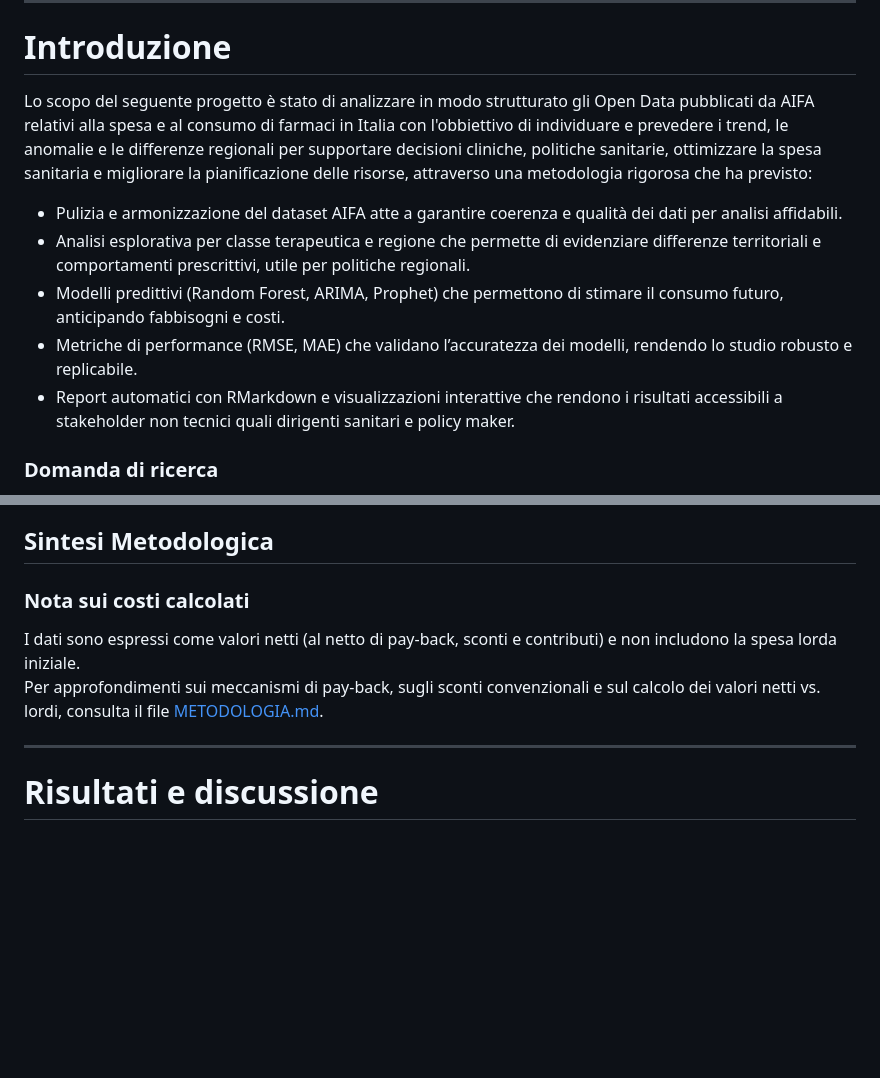
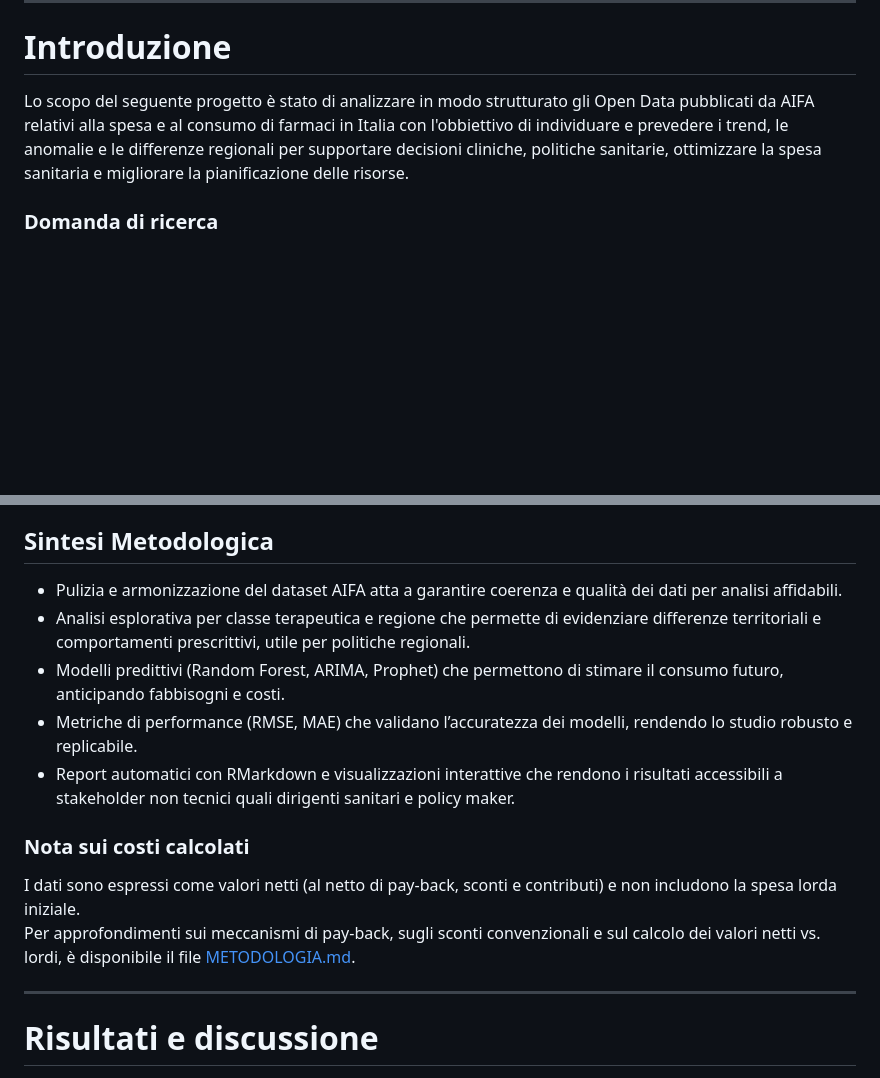
Before and after one commit to carchedimarco88-jpg/Progetto_AIFA_Pharma, a Markdown page: README.md, 2 parts joined by grey strips. Drawn GitHub-style; blank space fills up the shorter version.

```diff
--- a/README.md
+++ b/README.md
@@ -35,12 +35,7 @@ _Dott. Carchedi Foca R.M. – Farmacista Abilitato & Data Analyst_
 
 # Introduzione
 
-Lo scopo del seguente progetto è stato di analizzare in modo strutturato gli Open Data pubblicati da AIFA relativi alla spesa e al consumo di farmaci in Italia con l'obbiettivo di individuare e prevedere i trend, le anomalie e le differenze regionali per supportare decisioni cliniche, politiche sanitarie, ottimizzare la spesa sanitaria e migliorare la pianificazione delle risorse, attraverso una metodologia rigorosa che ha previsto:
- - Pulizia e armonizzazione del dataset AIFA atte a garantire coerenza e qualità dei dati per analisi affidabili.
- - Analisi esplorativa per classe terapeutica e regione che permette di evidenziare differenze territoriali e comportamenti prescrittivi, utile per politiche regionali.
- - Modelli predittivi (Random Forest, ARIMA, Prophet) che permettono di stimare il consumo futuro, anticipando fabbisogni e costi.
- - Metriche di performance (RMSE, MAE) che validano l’accuratezza dei modelli, rendendo lo studio robusto e replicabile.
- - Report automatici con RMarkdown e visualizzazioni interattive che rendono i risultati accessibili a stakeholder non tecnici quali dirigenti sanitari e policy maker.
+Lo scopo del seguente progetto è stato di analizzare in modo strutturato gli Open Data pubblicati da AIFA relativi alla spesa e al consumo di farmaci in Italia con l'obbiettivo di individuare e prevedere i trend, le anomalie e le differenze regionali per supportare decisioni cliniche, politiche sanitarie, ottimizzare la spesa sanitaria e migliorare la pianificazione delle risorse.
 
 ### Domanda di ricerca
 Quali classi di farmaci mostrano un aumento significativo nel consumo tra il 2016 e il 2023, e come possiamo prevedere il consumo futuro per supportare decisioni di politica sanitaria e medicina di precisione.
@@ -61,10 +56,15 @@ Innovativa (collegamento alla medicina personalizzata)
 
 ## Sintesi Metodologica
 
+ - Pulizia e armonizzazione del dataset AIFA atta a garantire coerenza e qualità dei dati per analisi affidabili.
+ - Analisi esplorativa per classe terapeutica e regione che permette di evidenziare differenze territoriali e comportamenti prescrittivi, utile per politiche regionali.
+ - Modelli predittivi (Random Forest, ARIMA, Prophet) che permettono di stimare il consumo futuro, anticipando fabbisogni e costi.
+ - Metriche di performance (RMSE, MAE) che validano l’accuratezza dei modelli, rendendo lo studio robusto e replicabile.
+ - Report automatici con RMarkdown e visualizzazioni interattive che rendono i risultati accessibili a stakeholder non tecnici quali dirigenti sanitari e policy maker.
 
 ### Nota sui costi calcolati
 I dati sono espressi come valori netti (al netto di pay-back, sconti e contributi) e non includono la spesa lorda iniziale.
-Per approfondimenti sui meccanismi di pay-back, sugli sconti convenzionali e sul calcolo dei valori netti vs. lordi, consulta il file [METODOLOGIA.md](./METODOLOGIA.md).
+Per approfondimenti sui meccanismi di pay-back, sugli sconti convenzionali e sul calcolo dei valori netti vs. lordi, è disponibile il file [METODOLOGIA.md](./METODOLOGIA.md).
 
 ---
 
```
